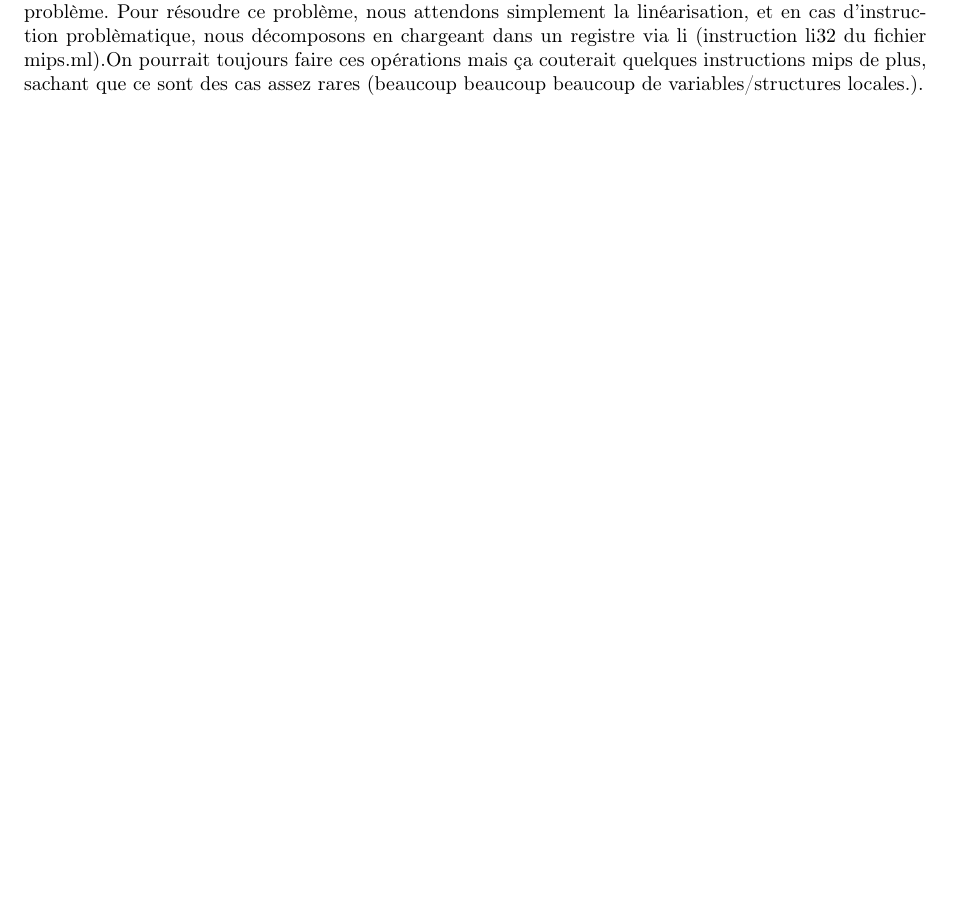
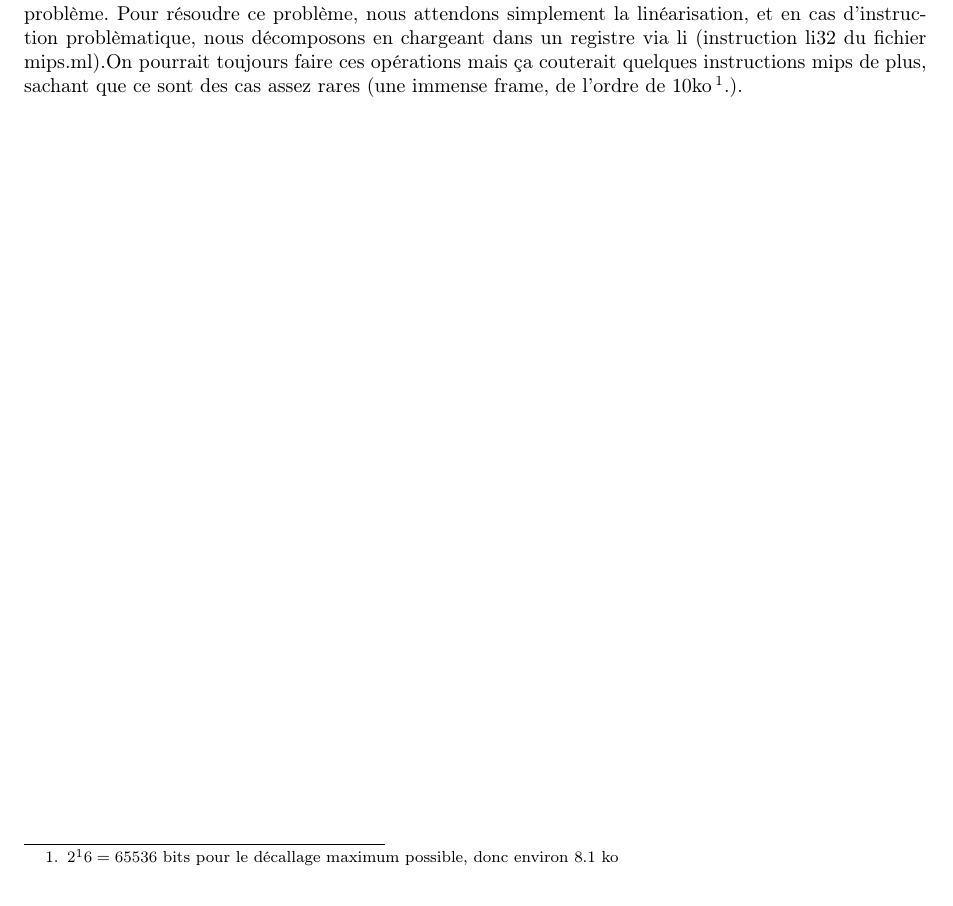
Before and after one commit to ccompile/compilo, a LaTeX document (rapport/final.tex): part of page 2 of 2, cut so that both start at the same text. Compiled offline with pdfLaTeX.

Commit message:
rapport footnote

```diff
--- a/rapport/final.tex
+++ b/rapport/final.tex
@@ -93,8 +93,8 @@ résoudre ce problème, nous attendons simplement la linéarisation, et en
 cas d'instruction problèmatique, nous décomposons en chargeant dans un
 registre via li (instruction li32 du fichier mips.ml).On pourrait toujours
 faire ces opérations mais ça couterait quelques instructions mips de plus,
-sachant que ce sont des cas assez rares (beaucoup beaucoup beaucoup de
-variables/structures locales.).
+sachant que ce sont des cas assez rares (une immense frame, de l'ordre de
+10ko\footnote{$2^16=65536$ bits pour le décallage maximum possible, donc environ 8.1 ko}.).
 
 
 \end{document}
```
